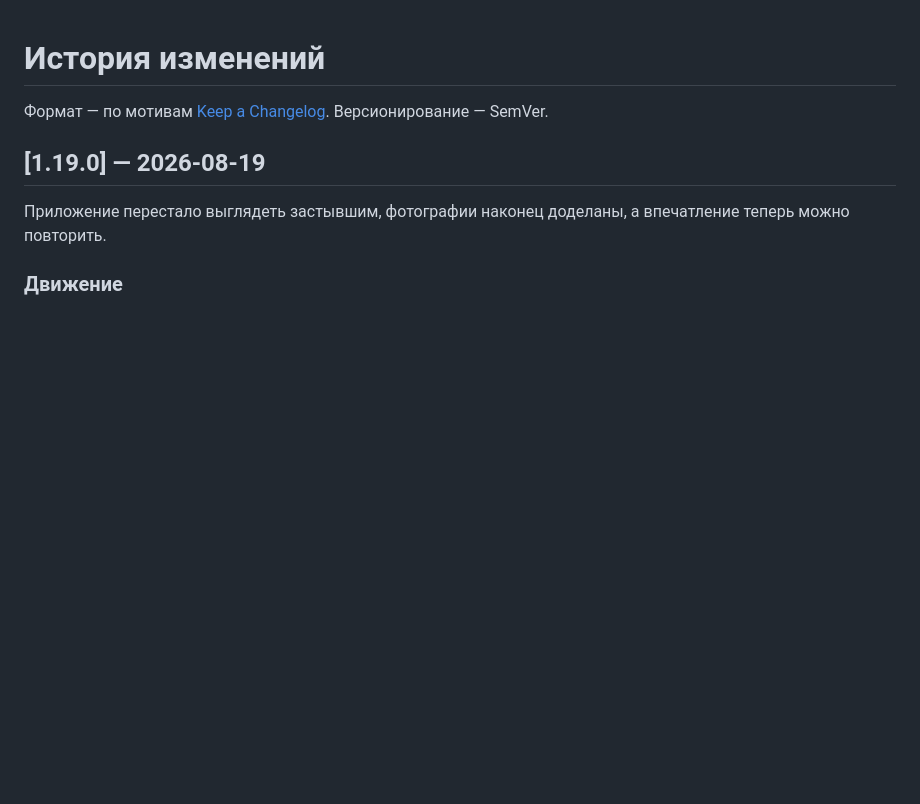
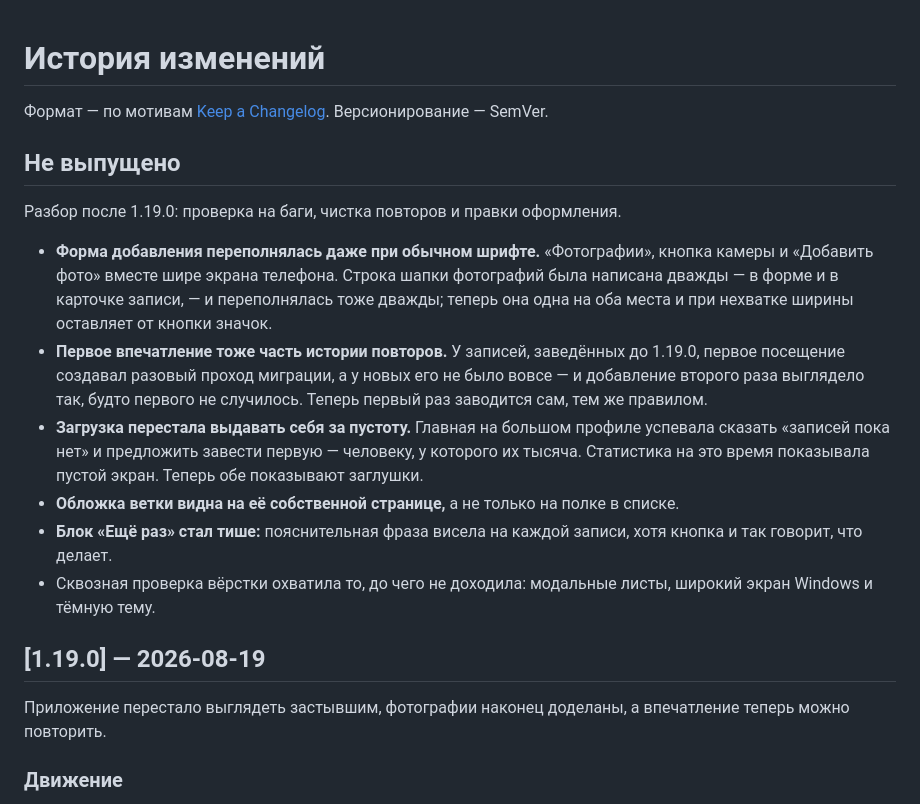
Before and after one commit to Lucky2356/Impressions, a Markdown page: CHANGELOG.md, the part around the change. Drawn GitHub-style; blank space fills up the shorter version.

Commit message:
Разбор после 1.19.0 в changelog

```diff
--- a/CHANGELOG.md
+++ b/CHANGELOG.md
@@ -1,6 +1,17 @@
 # История изменений
 
 Формат — по мотивам [Keep a Changelog](https://keepachangelog.com/ru/). Версионирование — SemVer.
+
+## Не выпущено
+
+Разбор после 1.19.0: проверка на баги, чистка повторов и правки оформления.
+
+- **Форма добавления переполнялась даже при обычном шрифте.** «Фотографии», кнопка камеры и «Добавить фото» вместе шире экрана телефона. Строка шапки фотографий была написана дважды — в форме и в карточке записи, — и переполнялась тоже дважды; теперь она одна на оба места и при нехватке ширины оставляет от кнопки значок.
+- **Первое впечатление тоже часть истории повторов.** У записей, заведённых до 1.19.0, первое посещение создавал разовый проход миграции, а у новых его не было вовсе — и добавление второго раза выглядело так, будто первого не случилось. Теперь первый раз заводится сам, тем же правилом.
+- **Загрузка перестала выдавать себя за пустоту.** Главная на большом профиле успевала сказать «записей пока нет» и предложить завести первую — человеку, у которого их тысяча. Статистика на это время показывала пустой экран. Теперь обе показывают заглушки.
+- **Обложка ветки видна на её собственной странице,** а не только на полке в списке.
+- **Блок «Ещё раз» стал тише:** пояснительная фраза висела на каждой записи, хотя кнопка и так говорит, что делает.
+- Сквозная проверка вёрстки охватила то, до чего не доходила: модальные листы, широкий экран Windows и тёмную тему.
 
 ## [1.19.0] — 2026-08-19
 
```
Also changed, not shown: README.md (+2 -2 lines), TESTING.md (+4 -3 lines).
